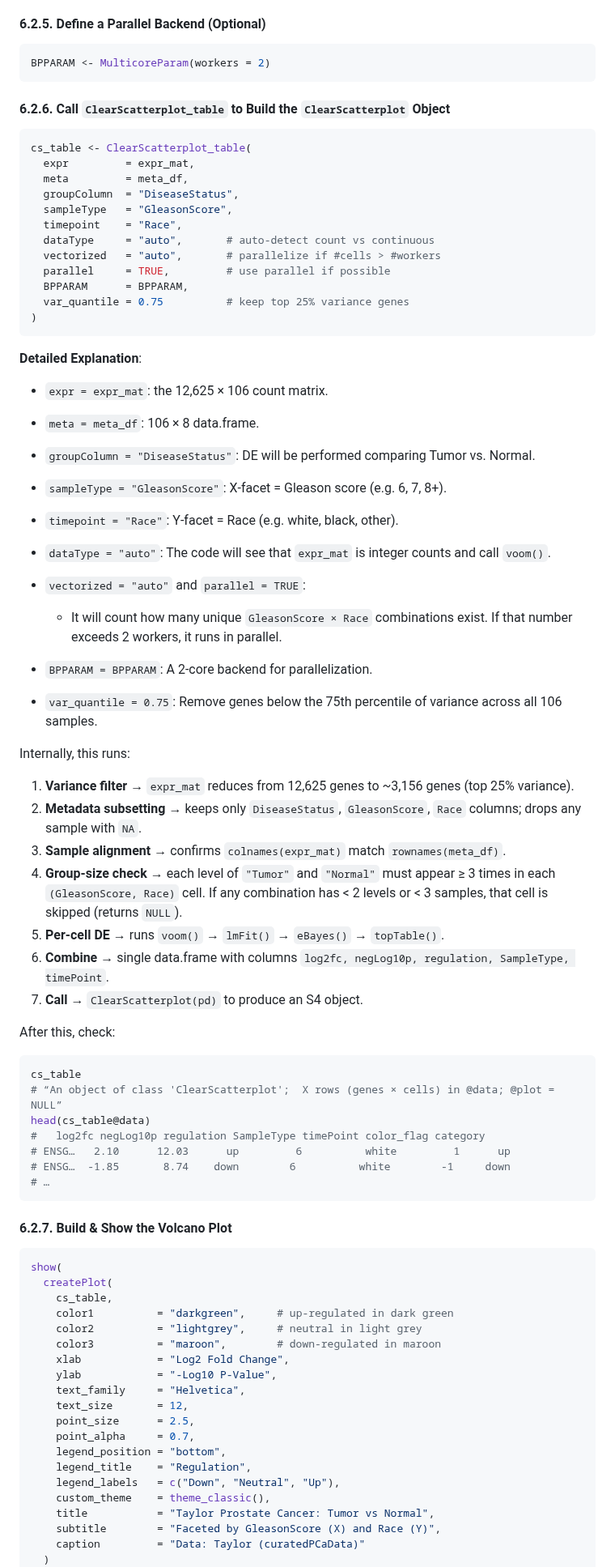
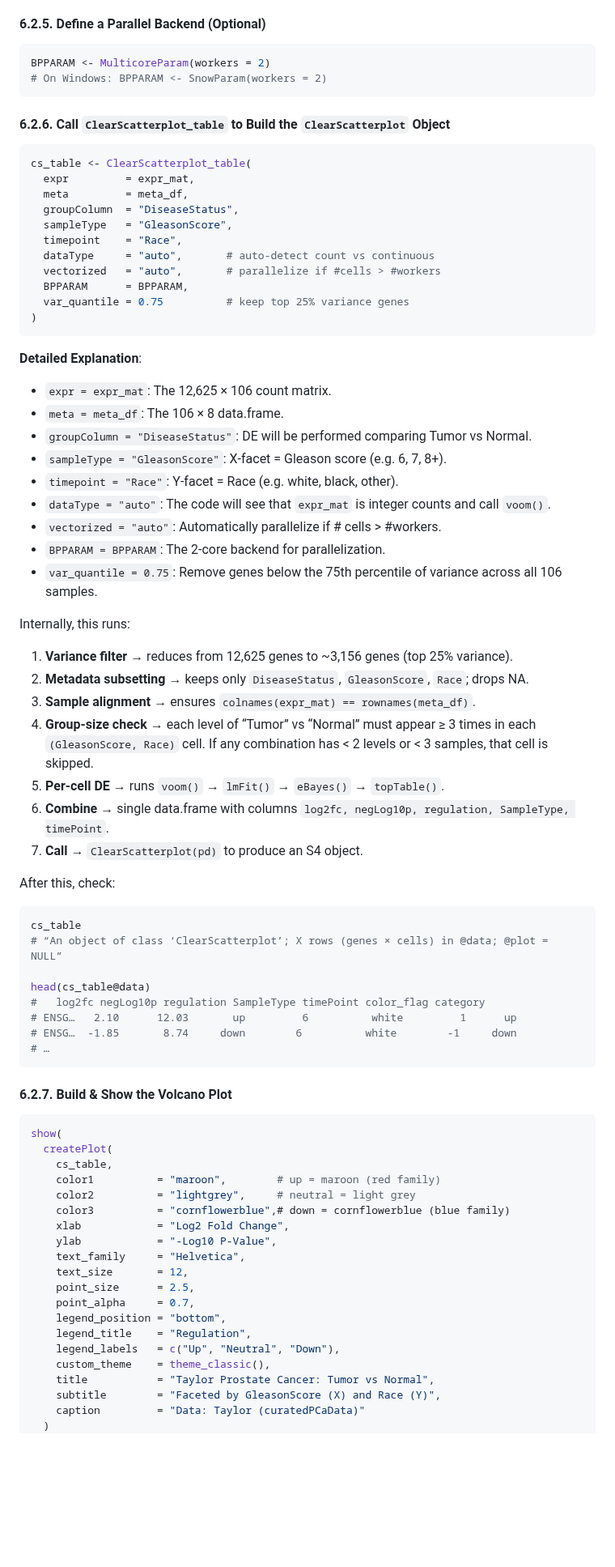
Before and after one commit to famanalytics0/MultiModalGraphics, a Markdown page: MANUAL.md, the part around one of its changes. Shown at 81% size. Drawn GitHub-style; blank space fills up the shorter version.

````diff
--- a/MANUAL.md
+++ b/MANUAL.md
@@ -938,6 +981,7 @@ table(meta_df$Race)
 
 ```r
 BPPARAM <- MulticoreParam(workers = 2)
+# On Windows: BPPARAM <- SnowParam(workers = 2)
 ```
 
 #### 6.2.6. Call `ClearScatterplot_table` to Build the `ClearScatterplot` Object
@@ -951,7 +995,6 @@ cs_table <- ClearScatterplot_table(
   timepoint    = "Race",
   dataType     = "auto",       # auto-detect count vs continuous
   vectorized   = "auto",       # parallelize if #cells > #workers
-  parallel     = TRUE,         # use parallel if possible
   BPPARAM      = BPPARAM,
   var_quantile = 0.75          # keep top 25% variance genes
 )
@@ -959,25 +1002,23 @@ cs_table <- ClearScatterplot_table(
 
 **Detailed Explanation**:
 
-* `expr = expr_mat`: the 12,625 × 106 count matrix.
-* `meta = meta_df`: 106 × 8 data.frame.
-* `groupColumn = "DiseaseStatus"`: DE will be performed comparing Tumor vs. Normal.
+* `expr = expr_mat`: The 12,625 × 106 count matrix.
+* `meta = meta_df`: The 106 × 8 data.frame.
+* `groupColumn = "DiseaseStatus"`: DE will be performed comparing Tumor vs Normal.
 * `sampleType = "GleasonScore"`: X‐facet = Gleason score (e.g. 6, 7, 8+).
 * `timepoint = "Race"`: Y‐facet = Race (e.g. white, black, other).
 * `dataType = "auto"`: The code will see that `expr_mat` is integer counts and call `voom()`.
-* `vectorized = "auto"` and `parallel = TRUE`:
-
-  * It will count how many unique `GleasonScore × Race` combinations exist. If that number exceeds 2 workers, it runs in parallel.
-* `BPPARAM = BPPARAM`: A 2‐core backend for parallelization.
+* `vectorized = "auto"`: Automatically parallelize if # cells > #workers.
+* `BPPARAM = BPPARAM`: The 2‐core backend for parallelization.
 * `var_quantile = 0.75`: Remove genes below the 75th percentile of variance across all 106 samples.
 
 Internally, this runs:
 
-1. **Variance filter** → `expr_mat` reduces from 12,625 genes to \~3,156 genes (top 25% variance).
-2. **Metadata subsetting** → keeps only `DiseaseStatus`, `GleasonScore`, `Race` columns; drops any sample with `NA`.
-3. **Sample alignment** → confirms `colnames(expr_mat)` match `rownames(meta_df)`.
-4. **Group‐size check** → each level of `"Tumor"` and `"Normal"` must appear ≥ 3 times in each `(GleasonScore, Race)` cell. If any combination has < 2 levels or < 3 samples, that cell is skipped (returns `NULL`).
-5. **Per‐cell DE** → runs `voom()` → `lmFit()` → `eBayes()` → `topTable()`.
+1. **Variance filter** → reduces from 12,625 genes to \~3,156 genes (top 25% variance).
+2. **Metadata subsetting** → keeps only `DiseaseStatus`, `GleasonScore`, `Race`; drops NA.
+3. **Sample alignment** → ensures `colnames(expr_mat) == rownames(meta_df)`.
+4. **Group‐size check** → each level of “Tumor” vs “Normal” must appear ≥ 3 times in each `(GleasonScore, Race)` cell. If any combination has < 2 levels or < 3 samples, that cell is skipped.
+5. **Per-cell DE** → runs `voom()` → `lmFit()` → `eBayes()` → `topTable()`.
 6. **Combine** → single data.frame with columns `log2fc, negLog10p, regulation, SampleType, timePoint`.
 7. **Call** → `ClearScatterplot(pd)` to produce an S4 object.
 
@@ -985,11 +1026,12 @@ After this, check:
 
 ```r
 cs_table
-# “An object of class 'ClearScatterplot';  X rows (genes × cells) in @data; @plot = NULL”
+# “An object of class ‘ClearScatterplot’; X rows (genes × cells) in @data; @plot = NULL”
+
 head(cs_table@data)
 #   log2fc negLog10p regulation SampleType timePoint color_flag category
-# ENSG…   2.10      12.03      up         6          white         1      up
-# ENSG…  -1.85       8.74    down        6          white        -1     down
+# ENSG…   2.10      12.03       up         6          white         1      up
+# ENSG…  -1.85       8.74     down        6          white        -1     down
 # …
 ```
 
@@ -999,9 +1041,9 @@ head(cs_table@data)
 show(
   createPlot(
     cs_table,
-    color1          = "darkgreen",     # up‐regulated in dark green
-    color2          = "lightgrey",     # neutral in light grey
-    color3          = "maroon",        # down‐regulated in maroon
+    color1          = "maroon",        # up = maroon (red family)
+    color2          = "lightgrey",     # neutral = light grey
+    color3          = "cornflowerblue",# down = cornflowerblue (blue family)
     xlab            = "Log2 Fold Change",
     ylab            = "-Log10 P-Value",
     text_family     = "Helvetica",
@@ -1010,7 +1052,7 @@ show(
     point_alpha     = 0.7,
     legend_position = "bottom",
     legend_title    = "Regulation",
-    legend_labels   = c("Down", "Neutral", "Up"),
+    legend_labels   = c("Up", "Neutral", "Down"),
     custom_theme    = theme_classic(),
     title           = "Taylor Prostate Cancer: Tumor vs Normal",
     subtitle        = "Faceted by GleasonScore (X) and Race (Y)",
````
Also changed, not shown: other parts of MANUAL.md (+312 -257 lines).
